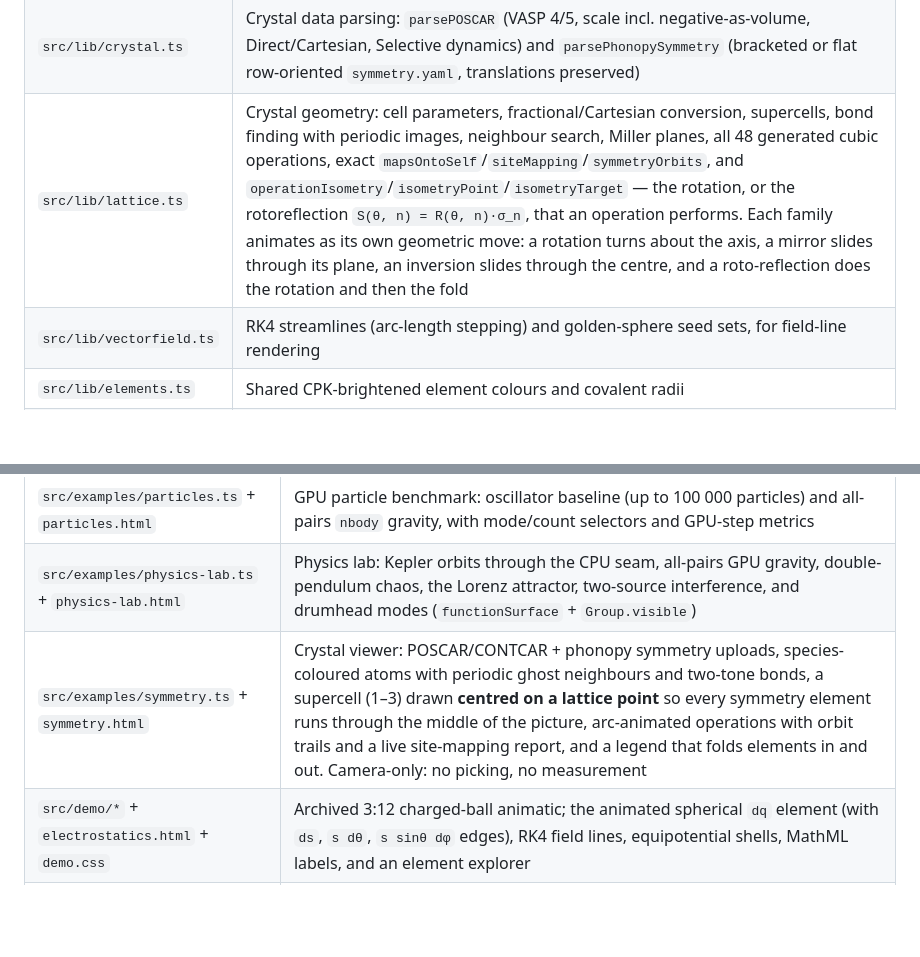
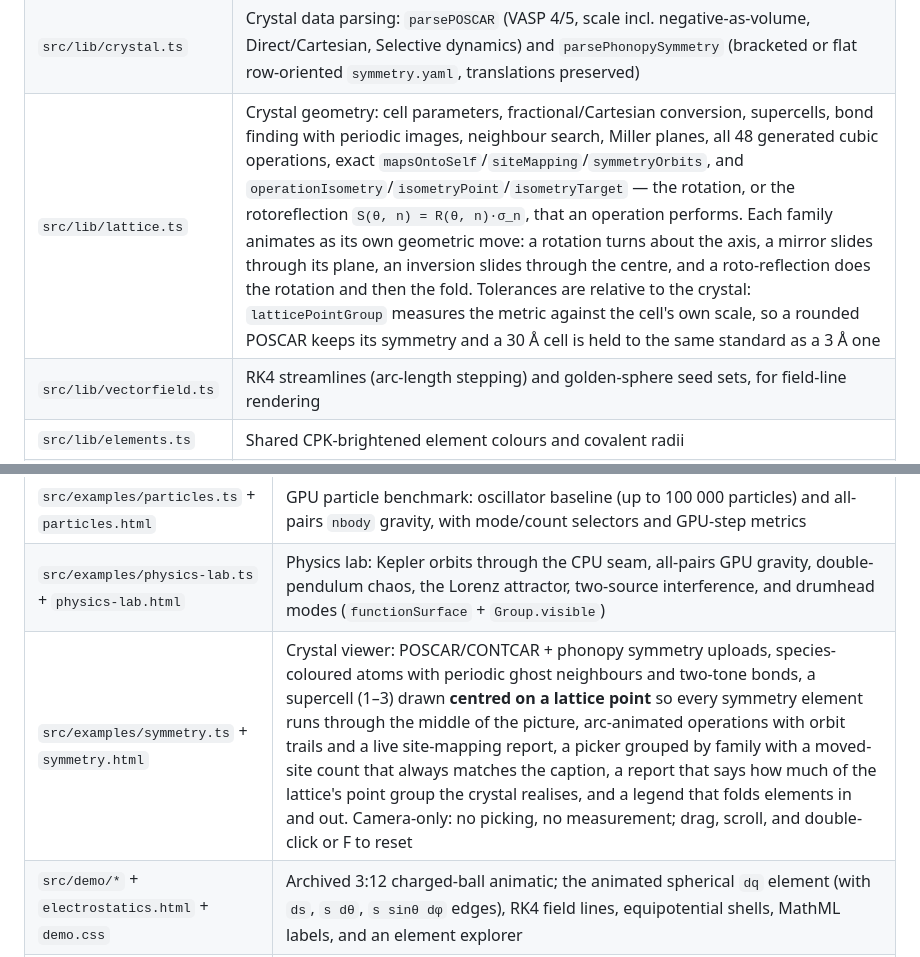
Before and after one commit to asuradev99/edena-web, a Markdown page: CLAUDE.md, 2 parts joined by grey strips. GitHub-like rendering; blank space fills up the shorter version.

Commit message:
docs: bring the file notes up to date

```diff
--- a/CLAUDE.md
+++ b/CLAUDE.md
@@ -49,7 +49,7 @@ Edena is a WebGPU mathematical-visualization library plus a landing showcase, fo
 | `src/lib/simulation.ts` | Renderer-agnostic particle data and stepping seam: `createParticleState`, `stepParticles`, `ParticleSimulation`, `ParticleAcceleration`. No GPU or renderer dependency; application code drives it and feeds the resulting state into visuals |
 | `src/lib/particles.ts` | `GpuParticleSimulation`: GPU-resident counterpart — ping-pong storage buffers, one compute dispatch per step (semi-implicit Euler, no atomics), a render pipeline that instances directly from the storage buffer, optional timestamp-query timing (`measure()`, `timingError`). Caller owns submission and the render pass (no depth attachment) |
 | `src/lib/crystal.ts` | Crystal data parsing: `parsePOSCAR` (VASP 4/5, scale incl. negative-as-volume, Direct/Cartesian, Selective dynamics) and `parsePhonopySymmetry` (bracketed or flat row-oriented `symmetry.yaml`, translations preserved) |
-| `src/lib/lattice.ts` | Crystal geometry: cell parameters, fractional/Cartesian conversion, supercells, bond finding with periodic images, neighbour search, Miller planes, all 48 generated cubic operations, exact `mapsOntoSelf`/`siteMapping`/`symmetryOrbits`, and `operationIsometry`/`isometryPoint`/`isometryTarget` — the rotation, or the rotoreflection `S(θ, n) = R(θ, n)·σ_n`, that an operation performs. Each family animates as its own geometric move: a rotation turns about the axis, a mirror slides through its plane, an inversion slides through the centre, and a roto-reflection does the rotation and then the fold |
+| `src/lib/lattice.ts` | Crystal geometry: cell parameters, fractional/Cartesian conversion, supercells, bond finding with periodic images, neighbour search, Miller planes, all 48 generated cubic operations, exact `mapsOntoSelf`/`siteMapping`/`symmetryOrbits`, and `operationIsometry`/`isometryPoint`/`isometryTarget` — the rotation, or the rotoreflection `S(θ, n) = R(θ, n)·σ_n`, that an operation performs. Each family animates as its own geometric move: a rotation turns about the axis, a mirror slides through its plane, an inversion slides through the centre, and a roto-reflection does the rotation and then the fold. Tolerances are relative to the crystal: `latticePointGroup` measures the metric against the cell's own scale, so a rounded POSCAR keeps its symmetry and a 30 Å cell is held to the same standard as a 3 Å one |
 | `src/lib/vectorfield.ts` | RK4 streamlines (arc-length stepping) and golden-sphere seed sets, for field-line rendering |
 | `src/lib/elements.ts` | Shared CPK-brightened element colours and covalent radii |
 | `src/lib/mathtext.ts` | Tiny MathML builders (`mi`, `mn`, `mo`, `frac`, `msub`, `msup`, `mathml`, …) used by labels and equations |
@@ -62,7 +62,7 @@ Edena is a WebGPU mathematical-visualization library plus a landing showcase, fo
 | `src/examples/field.ts` + `field.html` | Interactive isosurface: field (two balls / metaball blend / gyroid / torus), isovalue slider, marching resolution, rotation and an isovalue "melt" |
 | `src/examples/particles.ts` + `particles.html` | GPU particle benchmark: oscillator baseline (up to 100 000 particles) and all-pairs `nbody` gravity, with mode/count selectors and GPU-step metrics |
 | `src/examples/physics-lab.ts` + `physics-lab.html` | Physics lab: Kepler orbits through the CPU seam, all-pairs GPU gravity, double-pendulum chaos, the Lorenz attractor, two-source interference, and drumhead modes (`functionSurface` + `Group.visible`) |
-| `src/examples/symmetry.ts` + `symmetry.html` | Crystal viewer: POSCAR/CONTCAR + phonopy symmetry uploads, species-coloured atoms with periodic ghost neighbours and two-tone bonds, a supercell (1–3) drawn **centred on a lattice point** so every symmetry element runs through the middle of the picture, arc-animated operations with orbit trails and a live site-mapping report, and a legend that folds elements in and out. Camera-only: no picking, no measurement |
+| `src/examples/symmetry.ts` + `symmetry.html` | Crystal viewer: POSCAR/CONTCAR + phonopy symmetry uploads, species-coloured atoms with periodic ghost neighbours and two-tone bonds, a supercell (1–3) drawn **centred on a lattice point** so every symmetry element runs through the middle of the picture, arc-animated operations with orbit trails and a live site-mapping report, a picker grouped by family with a moved-site count that always matches the caption, a report that says how much of the lattice's point group the crystal realises, and a legend that folds elements in and out. Camera-only: no picking, no measurement; drag, scroll, and double-click or F to reset |
 | `src/demo/*` + `electrostatics.html` + `demo.css` | Archived 3:12 charged-ball animatic; the animated spherical `dq` element (with `ds`, `s dθ`, `s sinθ dφ` edges), RK4 field lines, equipotential shells, MathML labels, and an element explorer |
 | `src/*.ts`, `dist/`, `legacy.html` | The earlier physics prototype, kept for reference and excluded from the library build |
 
```
